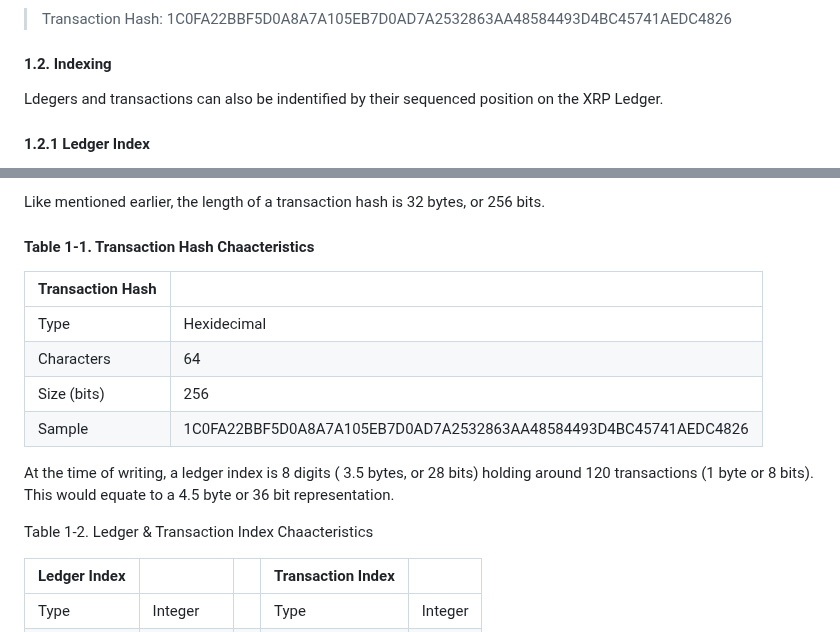
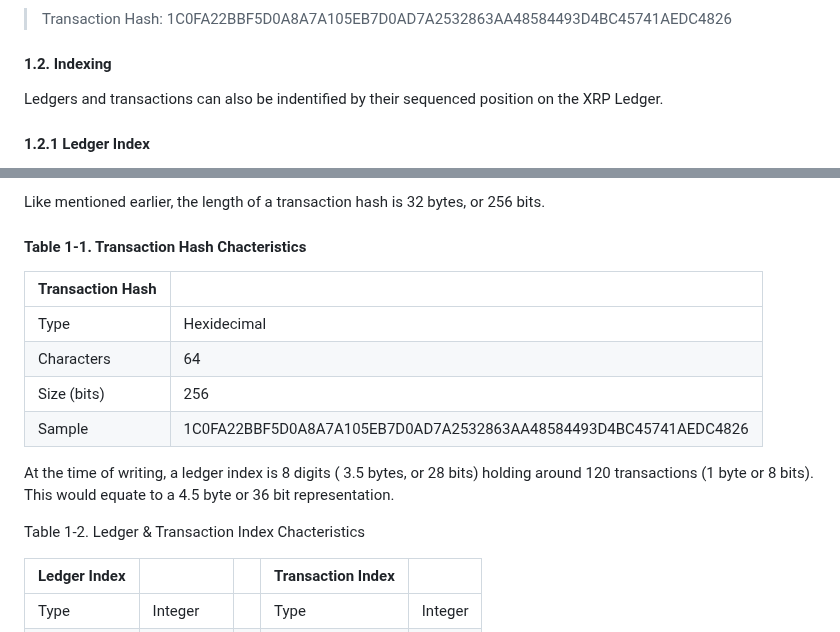
Before and after one commit to standardconnect/xls-37d, a Markdown page: proposal/DRAFT.md, 2 parts joined by grey strips. GitHub-like rendering.

Commit message:
Update: fix some of the table formatting for github

```diff
--- a/proposal/DRAFT.md
+++ b/proposal/DRAFT.md
@@ -28,7 +28,7 @@ Since these hashes are derived from the contents of the data, each hash and its
 
 #### 1.2. Indexing
 
-Ldegers and transactions can also be indentified by their sequenced position on the XRP Ledger.
+Ledgers and transactions can also be indentified by their sequenced position on the XRP Ledger.
 
 #### 1.2.1 Ledger Index
 
@@ -48,7 +48,7 @@ As the ledger grows in size, optimizations techniques may be considered to limit
 
 Like mentioned earlier, the length of a transaction hash is 32 bytes, or 256 bits.
 
-#### Table 1-1. Transaction Hash Chaacteristics
+#### Table 1-1. Transaction Hash Chacteristics
 
 | Transaction Hash |                                                                  |
 | ---------------- | ---------------------------------------------------------------- |
@@ -59,7 +59,7 @@ Like mentioned earlier, the length of a transaction hash is 32 bytes, or 256 bit
 
 At the time of writing, a ledger index is 8 digits ( 3.5 bytes, or 28 bits) holding around 120 transactions (1 byte or 8 bits). This would equate to a 4.5 byte or 36 bit representation.
 
-Table 1-2. Ledger & Transaction Index Chaacteristics
+Table 1-2. Ledger & Transaction Index Chacteristics
 
 | Ledger Index |          |     | Transaction Index |         |
 | ------------ | -------- | --- | ----------------- | ------- |
```
Also changed, not shown: README.md (+1 -1 lines).
